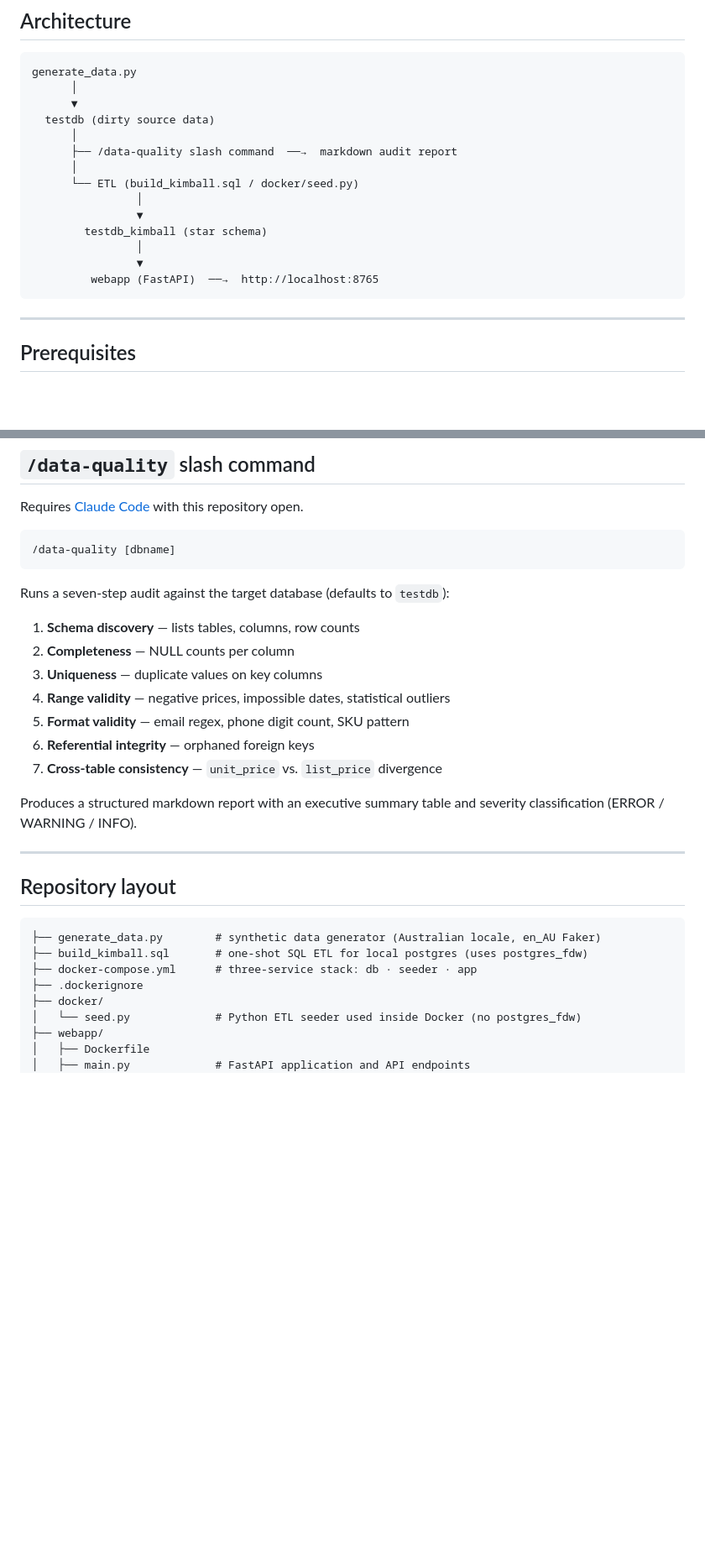
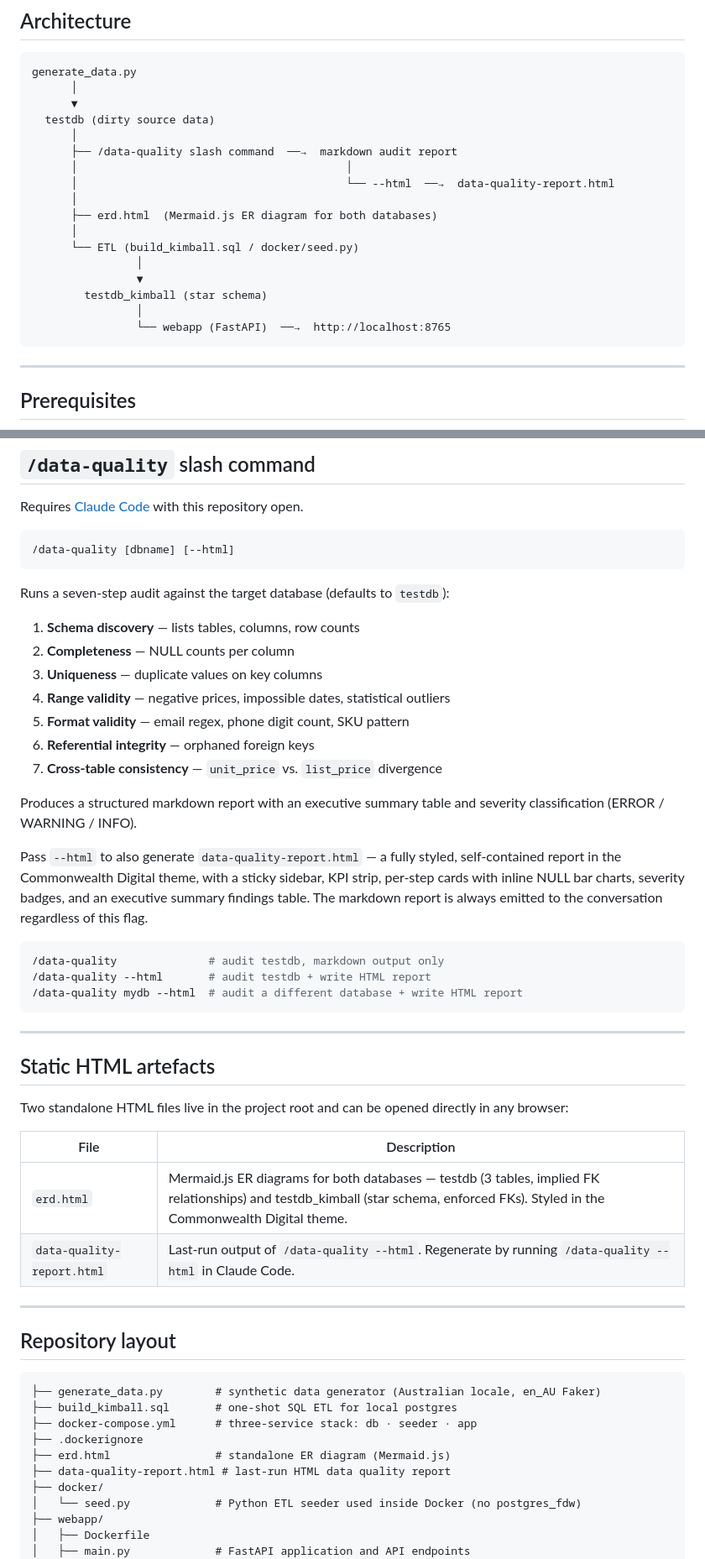
Before and after one commit to 7w4tgv5gs5-commits/claude-data-quality, a Markdown page: README.md, 2 parts joined by grey strips. Shown at 84% size. Rendered like a GitHub page; blank space fills up the shorter version.

Commit message:
Update README to document erd.html, HTML report, and --html flag
- Updated architecture diagram to show HTML artefact outputs
- Expanded /data-quality section to document --html flag with examples
- Added Static HTML artefacts section describing erd.html and data-quality-report.html
- Updated repository layout to include new files

Co-Authored-By: Claude Sonnet 4.6 <noreply@anthropic.com>

````diff
--- a/README.md
+++ b/README.md
@@ -18,14 +18,17 @@ generate_data.py
   testdb (dirty source data)
       │
       ├── /data-quality slash command  ──→  markdown audit report
+      │                                         │
+      │                                         └── --html  ──→  data-quality-report.html
+      │
+      ├── erd.html  (Mermaid.js ER diagram for both databases)
       │
       └── ETL (build_kimball.sql / docker/seed.py)
                 │
                 ▼
         testdb_kimball (star schema)
                 │
-                ▼
-         webapp (FastAPI)  ──→  http://localhost:8765
+                └── webapp (FastAPI)  ──→  http://localhost:8765
 ```
 
 ---
@@ -141,7 +144,7 @@ All search fields update results in real time with a 270 ms debounce. The `/api/
 Requires [Claude Code](https://claude.ai/code) with this repository open.
 
 ```
-/data-quality [dbname]
+/data-quality [dbname] [--html]
 ```
 
 Runs a seven-step audit against the target database (defaults to `testdb`):
@@ -156,15 +159,36 @@ Runs a seven-step audit against the target database (defaults to `testdb`):
 
 Produces a structured markdown report with an executive summary table and severity classification (ERROR / WARNING / INFO).
 
+Pass `--html` to also generate `data-quality-report.html` — a fully styled, self-contained report in the Commonwealth Digital theme, with a sticky sidebar, KPI strip, per-step cards with inline NULL bar charts, severity badges, and an executive summary findings table. The markdown report is always emitted to the conversation regardless of this flag.
+
+```bash
+/data-quality              # audit testdb, markdown output only
+/data-quality --html       # audit testdb + write HTML report
+/data-quality mydb --html  # audit a different database + write HTML report
+```
+
+---
+
+## Static HTML artefacts
+
+Two standalone HTML files live in the project root and can be opened directly in any browser:
+
+| File | Description |
+|---|---|
+| `erd.html` | Mermaid.js ER diagrams for both databases — testdb (3 tables, implied FK relationships) and testdb_kimball (star schema, enforced FKs). Styled in the Commonwealth Digital theme. |
+| `data-quality-report.html` | Last-run output of `/data-quality --html`. Regenerate by running `/data-quality --html` in Claude Code. |
+
 ---
 
 ## Repository layout
 
 ```
 ├── generate_data.py        # synthetic data generator (Australian locale, en_AU Faker)
-├── build_kimball.sql       # one-shot SQL ETL for local postgres (uses postgres_fdw)
+├── build_kimball.sql       # one-shot SQL ETL for local postgres
 ├── docker-compose.yml      # three-service stack: db · seeder · app
 ├── .dockerignore
+├── erd.html                # standalone ER diagram (Mermaid.js)
+├── data-quality-report.html # last-run HTML data quality report
 ├── docker/
 │   └── seed.py             # Python ETL seeder used inside Docker (no postgres_fdw)
 ├── webapp/
````
